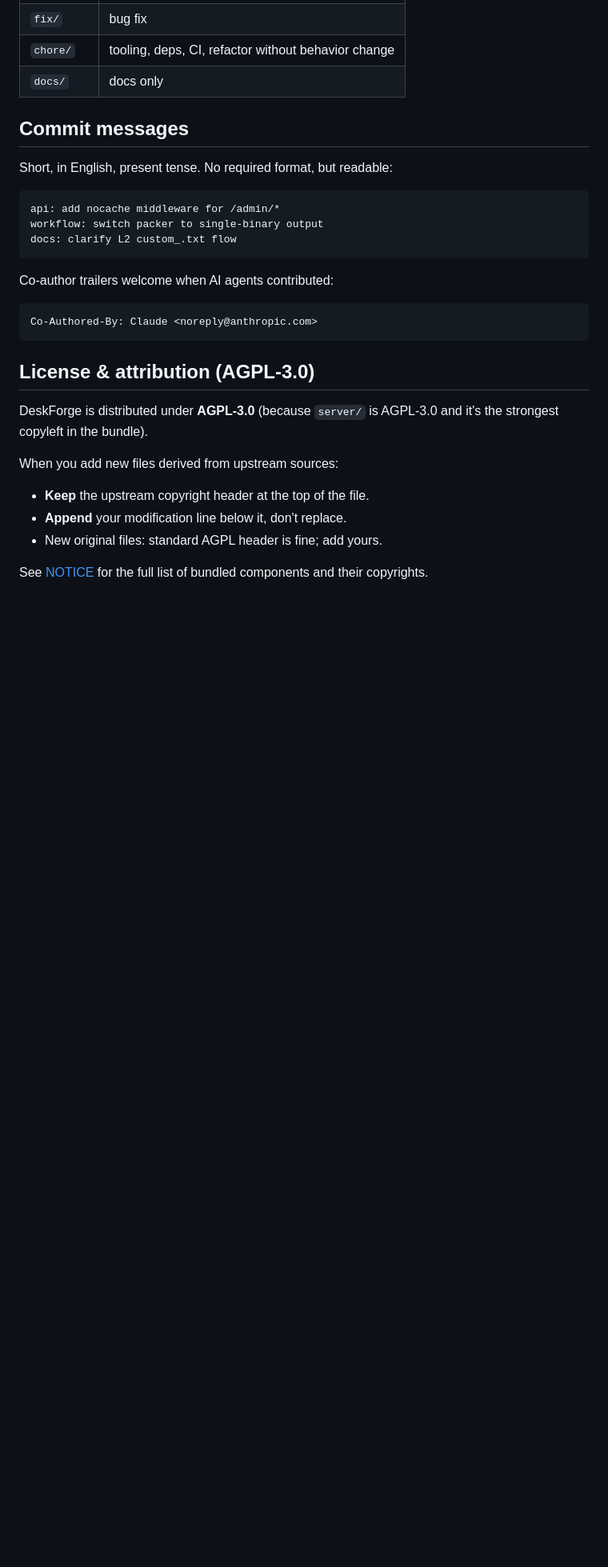
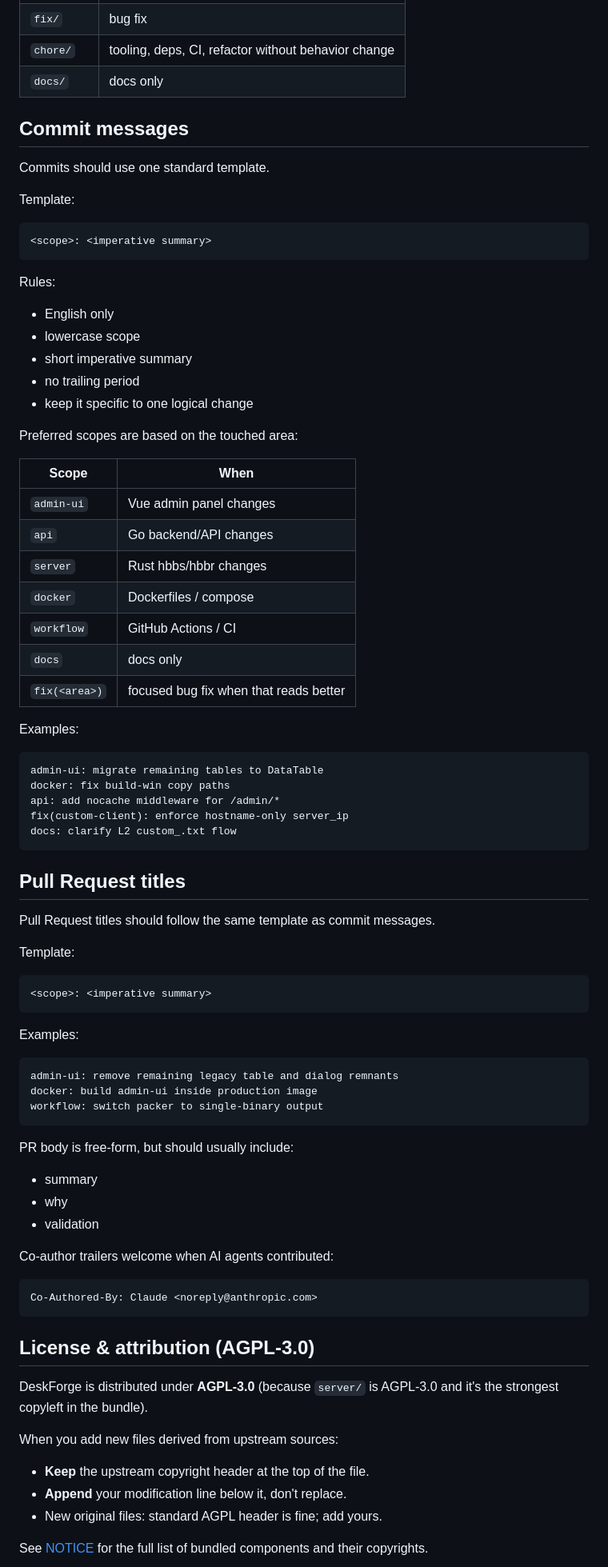
Before and after one commit to bashrusakh/DeskForge, a Markdown page: CONTRIBUTING.md, the part around the change. Shown at 80% size. Drawn GitHub-style; blank space fills up the shorter version.

Commit message:
docs: define standard commit and PR title template

````diff
--- a/CONTRIBUTING.md
+++ b/CONTRIBUTING.md
@@ -41,13 +41,67 @@ Branch prefixes (loose convention, not enforced):
 
 ## Commit messages
 
-Short, in English, present tense. No required format, but readable:
+Commits should use one standard template.
 
+Template:
+
+```text
+<scope>: <imperative summary>
 ```
+
+Rules:
+
+- English only
+- lowercase scope
+- short imperative summary
+- no trailing period
+- keep it specific to one logical change
+
+Preferred scopes are based on the touched area:
+
+| Scope | When |
+|---|---|
+| `admin-ui` | Vue admin panel changes |
+| `api` | Go backend/API changes |
+| `server` | Rust hbbs/hbbr changes |
+| `docker` | Dockerfiles / compose |
+| `workflow` | GitHub Actions / CI |
+| `docs` | docs only |
+| `fix(<area>)` | focused bug fix when that reads better |
+
+Examples:
+
+```text
+admin-ui: migrate remaining tables to DataTable
+docker: fix build-win copy paths
 api: add nocache middleware for /admin/*
-workflow: switch packer to single-binary output
+fix(custom-client): enforce hostname-only server_ip
 docs: clarify L2 custom_.txt flow
 ```
+
+## Pull Request titles
+
+Pull Request titles should follow the same template as commit messages.
+
+Template:
+
+```text
+<scope>: <imperative summary>
+```
+
+Examples:
+
+```text
+admin-ui: remove remaining legacy table and dialog remnants
+docker: build admin-ui inside production image
+workflow: switch packer to single-binary output
+```
+
+PR body is free-form, but should usually include:
+
+- summary
+- why
+- validation
 
 Co-author trailers welcome when AI agents contributed:
 
````
